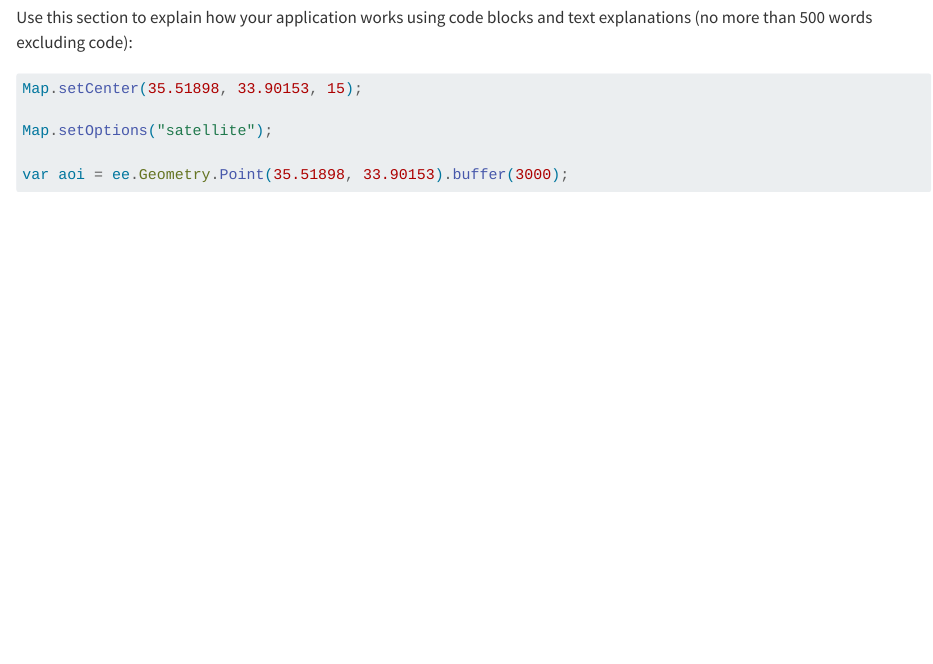
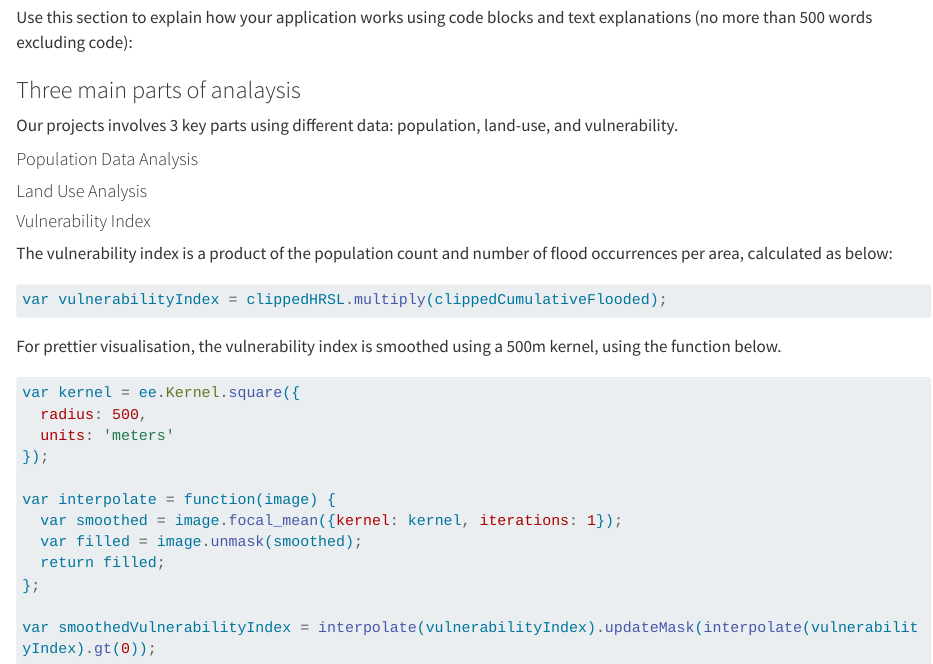
Before and after one commit to grolls23/SenseitmapitsortedApp, a Quarto document (index.qmd): the page in a window 1100 px wide, from 2630 px down. Rendered offline with R 4.5, knitr and Pandoc in place of Quarto, with nearby package versions; long lines of code are wrapped.

Commit message:
started adding analysis

````diff
--- a/index.qmd
+++ b/index.qmd
@@ -58,10 +56,34 @@ Local governments in the Sindh region need a simple to use application that allo
 
 Use this section to explain how your application works using code blocks and text explanations (no more than 500 words excluding code):
 
+### Three main parts of analaysis
+Our projects involves 3 key parts using different data: population, land-use, and vulnerability.
+
+#### Population Data Analysis
+
+#### Land Use Analysis
+
+#### Vulnerability Index
+
+The vulnerability index is a product of the population count and number of flood occurrences per area, calculated as below:
+
 ``` js
-Map.setCenter(35.51898, 33.90153, 15);
+var vulnerabilityIndex = clippedHRSL.multiply(clippedCumulativeFlooded);
+```
 
-Map.setOptions("satellite");
+For prettier visualisation, the vulnerability index is smoothed using a 500m kernel, using the function below.
 
-var aoi = ee.Geometry.Point(35.51898, 33.90153).buffer(3000);
+``` js
+var kernel = ee.Kernel.square({
+  radius: 500,
+  units: 'meters'
+});
+
+var interpolate = function(image) {
+  var smoothed = image.focal_mean({kernel: kernel, iterations: 1});
+  var filled = image.unmask(smoothed);
+  return filled;
+};
+
+var smoothedVulnerabilityIndex = interpolate(vulnerabilityIndex).updateMask(interpolate(vulnerabilityIndex).gt(0));
 ```
````
Also changed, not shown: docs/search.json, index.qmd (4 more changed lines), 3 other files.
